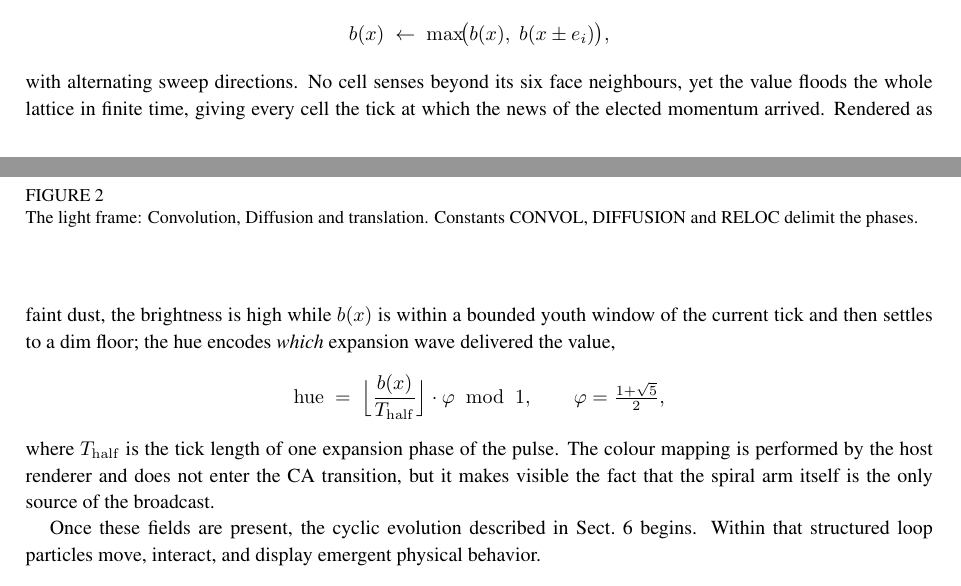
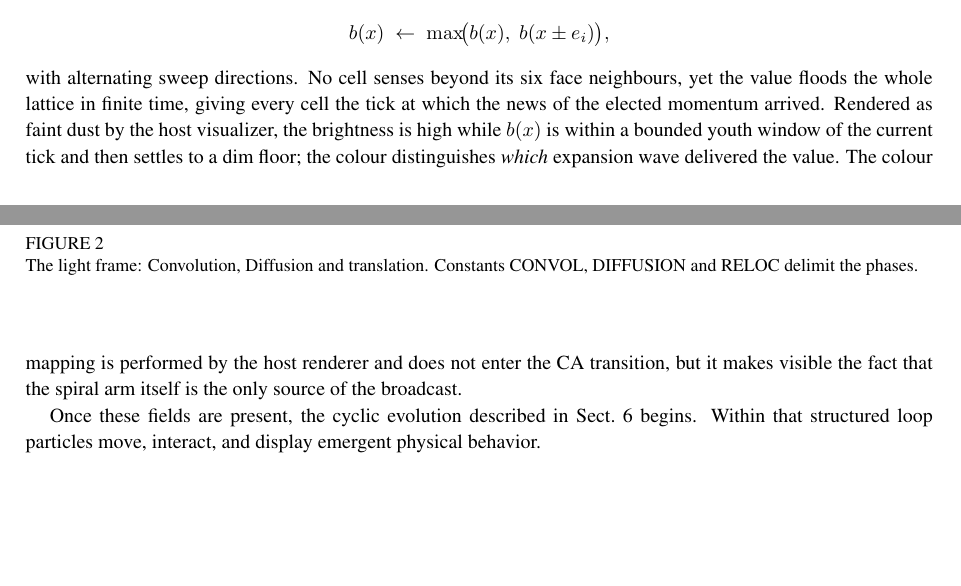
Before and after one commit to automaton3d/automaton, a LaTeX document (doc/manuscript.tex): two parts of pages 12 and 13 of 33, joined at a grey line, cut so that both start at the same text, the shorter picture padded with empty space. Compiled offline with pdfLaTeX.

Commit message:
doc: remove hue formula from ant-view broadcast paragraph
Keep the colour mapping as a host-renderer concern, outside the CA rule.

Co-Authored-By: Alexandre Neto <alexandre.com@yahoo.com>

```diff
--- a/doc/manuscript.tex
+++ b/doc/manuscript.tex
@@ -543,12 +543,7 @@ These formulas satisfy $u^{2}+v^{2}=R^{4}$, so $(u,v)$ is a point on a circle wh
 \[
 b(x)\;\leftarrow\;\max\!\bigl(b(x),\; b(x\pm e_i)\bigr),
 \]
-with alternating sweep directions.  No cell senses beyond its six face neighbours, yet the value floods the whole lattice in finite time, giving every cell the tick at which the news of the elected momentum arrived.  Rendered as faint dust, the brightness is high while $b(x)$ is within a bounded youth window of the current tick and then settles to a dim floor; the hue encodes \emph{which} expansion wave delivered the value,
-\[
-\mathrm{hue}\;=\;\Bigl\lfloor\frac{b(x)}{T_{\mathrm{half}}}\Bigr\rfloor\cdot\varphi\;\bmod\;1,
-\qquad\varphi=\tfrac{1+\sqrt{5}}{2},
-\]
-where $T_{\mathrm{half}}$ is the tick length of one expansion phase of the pulse.  The colour mapping is performed by the host renderer and does not enter the CA transition, but it makes visible the fact that the spiral arm itself is the only source of the broadcast.
+with alternating sweep directions.  No cell senses beyond its six face neighbours, yet the value floods the whole lattice in finite time, giving every cell the tick at which the news of the elected momentum arrived.  Rendered as faint dust by the host visualizer, the brightness is high while $b(x)$ is within a bounded youth window of the current tick and then settles to a dim floor; the colour distinguishes \emph{which} expansion wave delivered the value.  The colour mapping is performed by the host renderer and does not enter the CA transition, but it makes visible the fact that the spiral arm itself is the only source of the broadcast.
 
 Once these fields are present, the cyclic evolution described in Sect.~\ref{sec:light-frame} begins.  Within that structured loop particles move, interact, and display emergent physical behavior.
 
```
